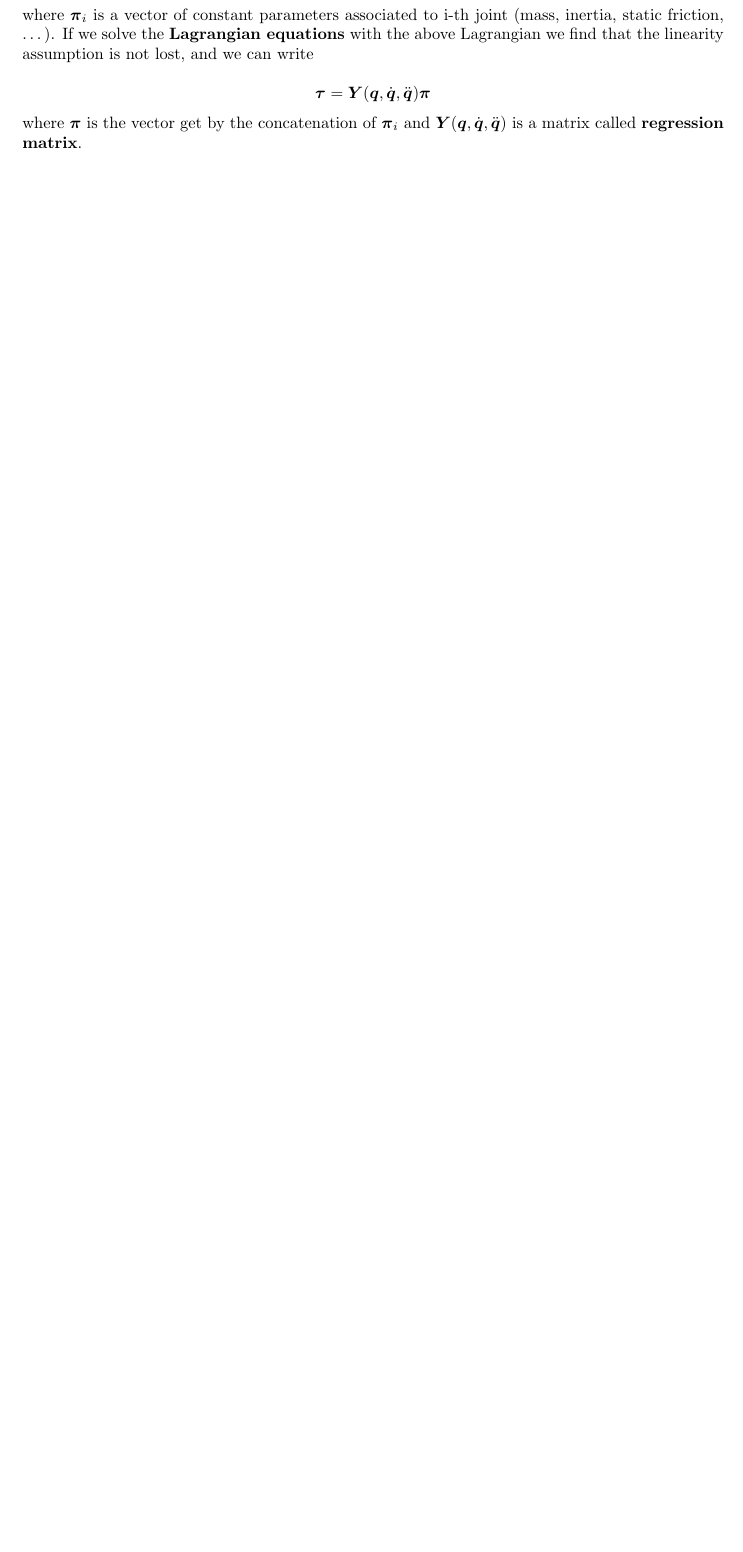
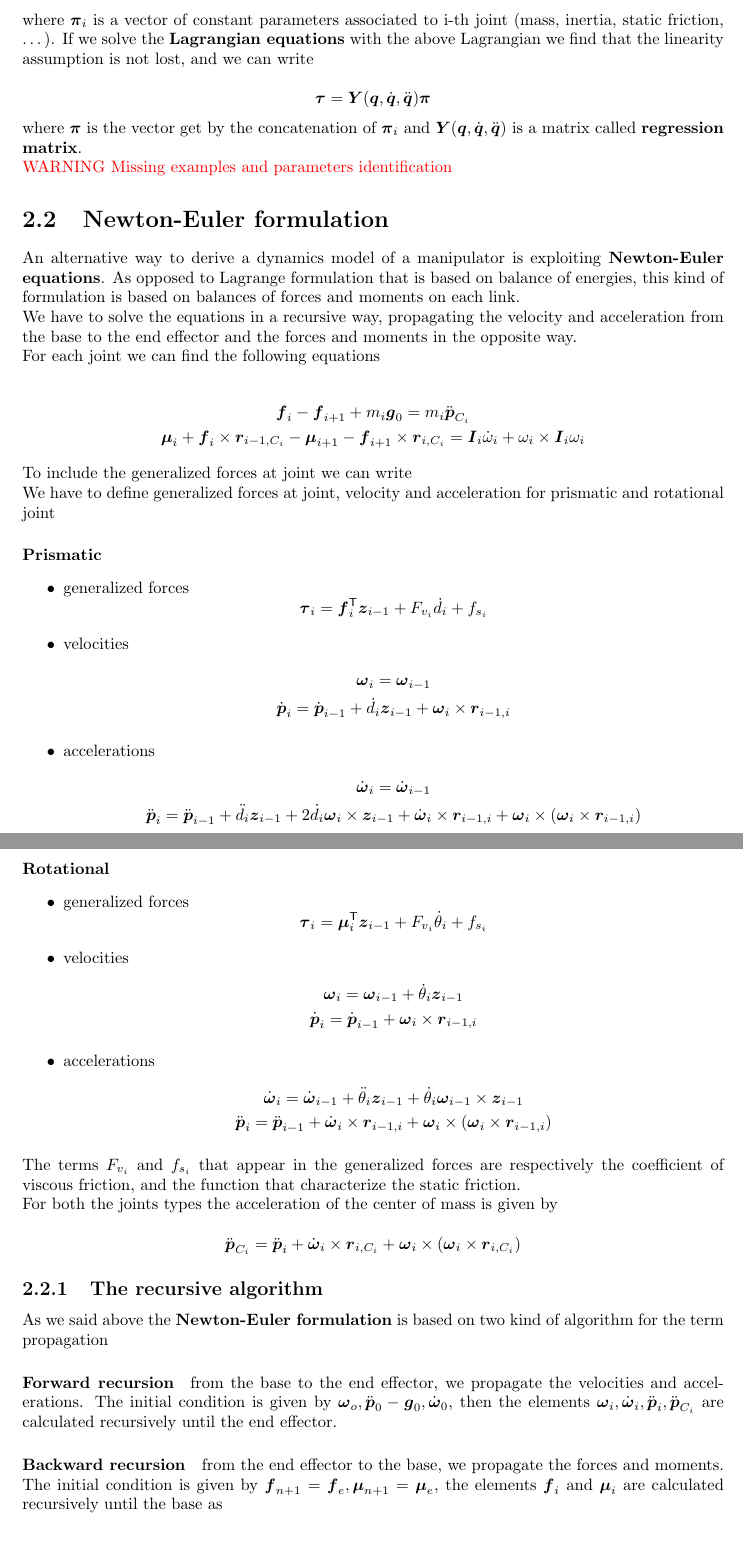
Before and after one commit to RobertoBochet/cir-notes, a LaTeX document (main.tex, which reads chapters/2-dynamics.tex): part of page 13 of 25 before the commit and two parts of pages 13 and 14 of 26 after it, the two joined at a grey line, cut so that both start at the same text, the shorter picture padded with empty space. Compiled offline with pdfLaTeX.

Commit message:
Added the Newton-Euler method

```diff
--- a/chapters/2-dynamics.tex
+++ b/chapters/2-dynamics.tex
@@ -397,3 +397,86 @@ If we solve the \textbf{Lagrangian equations} with the above Lagrangian we find
 \]
 
 where $\vect \pi$ is the vector get by the concatenation of $\vect \pi_i$ and $\matr Y(\q,\dq,\ddq)$ is a matrix called \textbf{regression matrix}\index{regression matrix}.
+
+\warning{Missing examples and parameters identification}
+
+\section{Newton-Euler formulation}
+
+An alternative way to derive a dynamics model of a manipulator is exploiting \textbf{Newton-Euler equations}\index{Newton-Euler equations}.
+As opposed to Lagrange formulation that is based on balance of energies, this kind of formulation is based on balances of forces and moments on each link.
+
+We have to solve the equations in a recursive way, propagating the velocity and acceleration from the base to the end effector and the forces and moments in the opposite way.
+
+For each joint we can find the following equations
+
+\begin{gather*}
+    \vect f_i - \vect f_{i+1} + m_i \vect g_0 = m_i \ddot{\vect p}_{C_i} \\
+    \vect \mu_i + \vect f_i \times \vect r_{i-1,C_i} - \vect \mu_{i+1} - \vect f_{i+1} \times \vect r_{i,C_i} = \matr I_i \dot{\omega}_i + \omega_i \times \matr I_i \omega_i
+\end{gather*}
+
+To include the generalized forces at joint we can write
+
+We have to define generalized forces at joint, velocity and acceleration for prismatic and rotational joint
+
+\paragraph{Prismatic}
+\begin{itemize}
+	\item generalized forces
+	\[ \vect \tau_i = \vect f_i^\trans \vect z_{i-1} + F_{v_i}\dot{d}_i + f_{s_i} \]
+
+	\item velocities
+	\begin{gather*}
+		\vect \omega_i = \vect \omega_{i-1} \\
+		\dot{\vect p}_i = \dot{\vect p}_{i-1} + \dot{d}_i \vect z_{i-1} + \vect \omega_i \times \vect r_{i-1,i}
+	\end{gather*}
+
+	\item accelerations
+	\begin{gather*}
+		\dot{\vect \omega}_i = \dot{\vect \omega}_{i-1} \\
+		\ddot{\vect p}_i = \ddot{\vect p}_{i-1} +
+		\ddot{d}_i \vect z_{i-1} + 2\dot d_i \vect \omega_i \times \vect z_{i-1} +
+		\dot{\vect \omega}_i \times \vect r_{i-1,i} + \vect \omega_i \times (\vect \omega_i \times \vect r_{i-1,i})
+	\end{gather*}
+\end{itemize}
+
+\paragraph{Rotational}
+\begin{itemize}
+	\item generalized forces
+	\[ \vect \tau_i = \vect \mu_i^\trans \vect z_{i-1} + F_{v_i}\dot{\theta}_i + f_{s_i} \]
+
+	\item velocities
+	\begin{gather*}
+		\vect \omega_i = \vect \omega_{i-1} + \dot{\theta}_i \vect z_{i-1} \\
+		\dot{\vect p}_i = \dot{\vect p}_{i-1} + \vect \omega_i \times \vect r_{i-1,i}
+	\end{gather*}
+
+	\item accelerations
+	\begin{gather*}
+		\dot{\vect \omega}_i = \dot{\vect \omega}_{i-1} + \ddot{\theta}_i \vect z_{i-1} + \dot \theta_i \vect \omega_{i-1} \times \vect z_{i-1}\\
+		\ddot{\vect p}_i = \ddot{\vect p}_{i-1} +
+		\dot{\vect \omega}_i \times \vect r_{i-1,i} + \vect \omega_i \times (\vect \omega_i \times \vect r_{i-1,i})
+	\end{gather*}
+\end{itemize}
+
+The terms $F_{v_i}$ and $f_{s_i}$ that appear in the generalized forces are respectively the coefficient of viscous friction, and the function that characterize the static friction.
+
+For both the joints types the acceleration of the center of mass is given by
+
+\[
+	\ddot{\vect p}_{C_i} = \ddot{\vect p}_i + \dot{\vect \omega}_i \times \vect r_{i,C_i} + \vect \omega_i \times (\vect \omega_i \times \vect r_{i,C_i})
+\]
+
+\subsection{The recursive algorithm}
+
+As we said above the \textbf{Newton-Euler formulation} is based on two kind of algorithm for the term propagation
+
+\paragraph{Forward recursion}
+
+from the base to the end effector, we propagate the velocities and accelerations.
+The initial condition is given by $\vect \omega_o, \ddot{\vect p}_0-\vect g_0, \dot{\vect \omega}_0$, then the elements $\vect \omega_i, \dot{\vect \omega}_i, \ddot{\vect p}_i, \ddot{\vect p}_{C_i}$ are calculated recursively until the end effector.
+
+\paragraph{Backward recursion}
+
+from the end effector to the base, we propagate the forces and moments.
+The initial condition is given by $\vect f_{n+1} = \vect f_e, \vect \mu_{n+1} = \vect \mu_e$, the elements $\vect f_i$ and $\vect \mu_i$ are calculated recursively until the base as
+
+\begin{align*}
```
Also changed, not shown: chapters/2-dynamics.tex (11 more changed lines).
